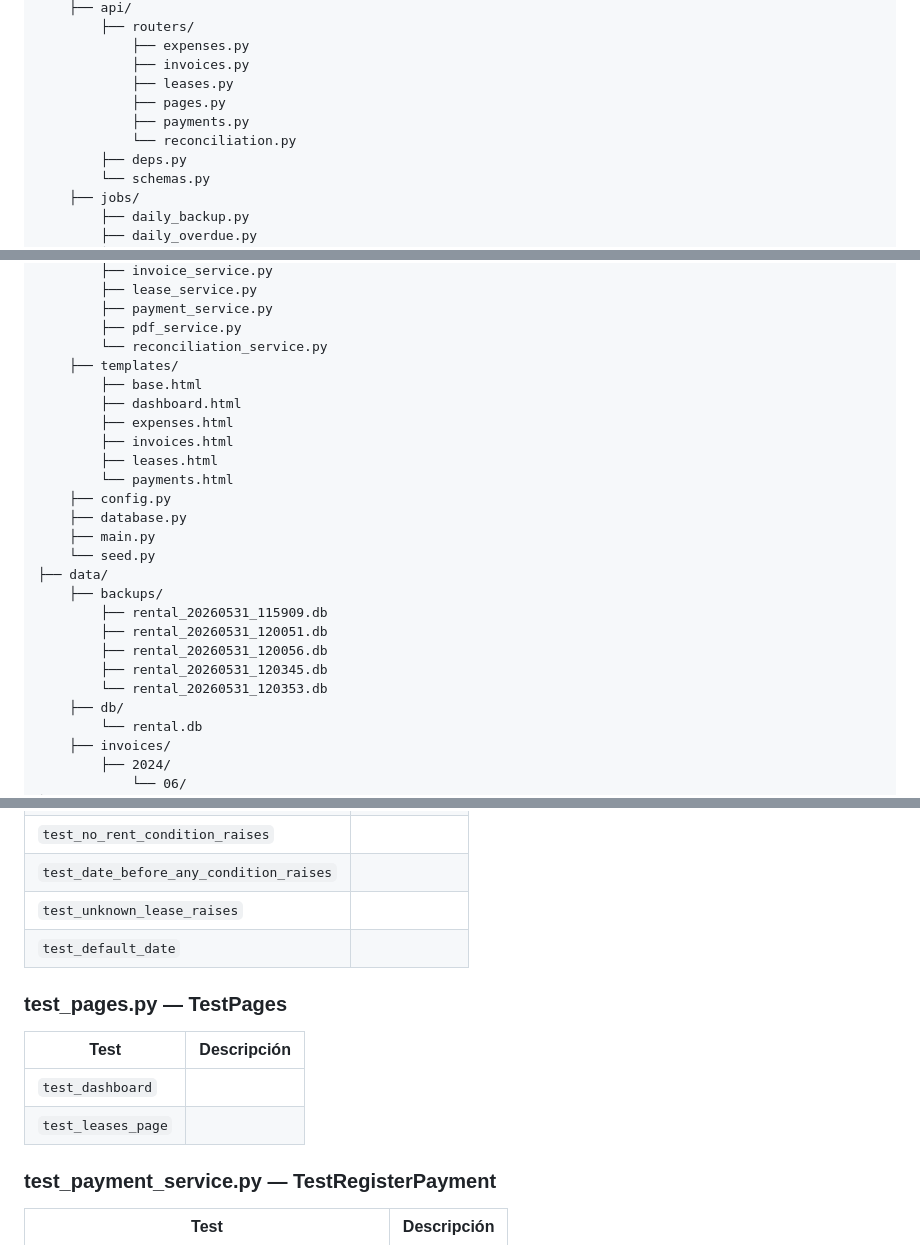
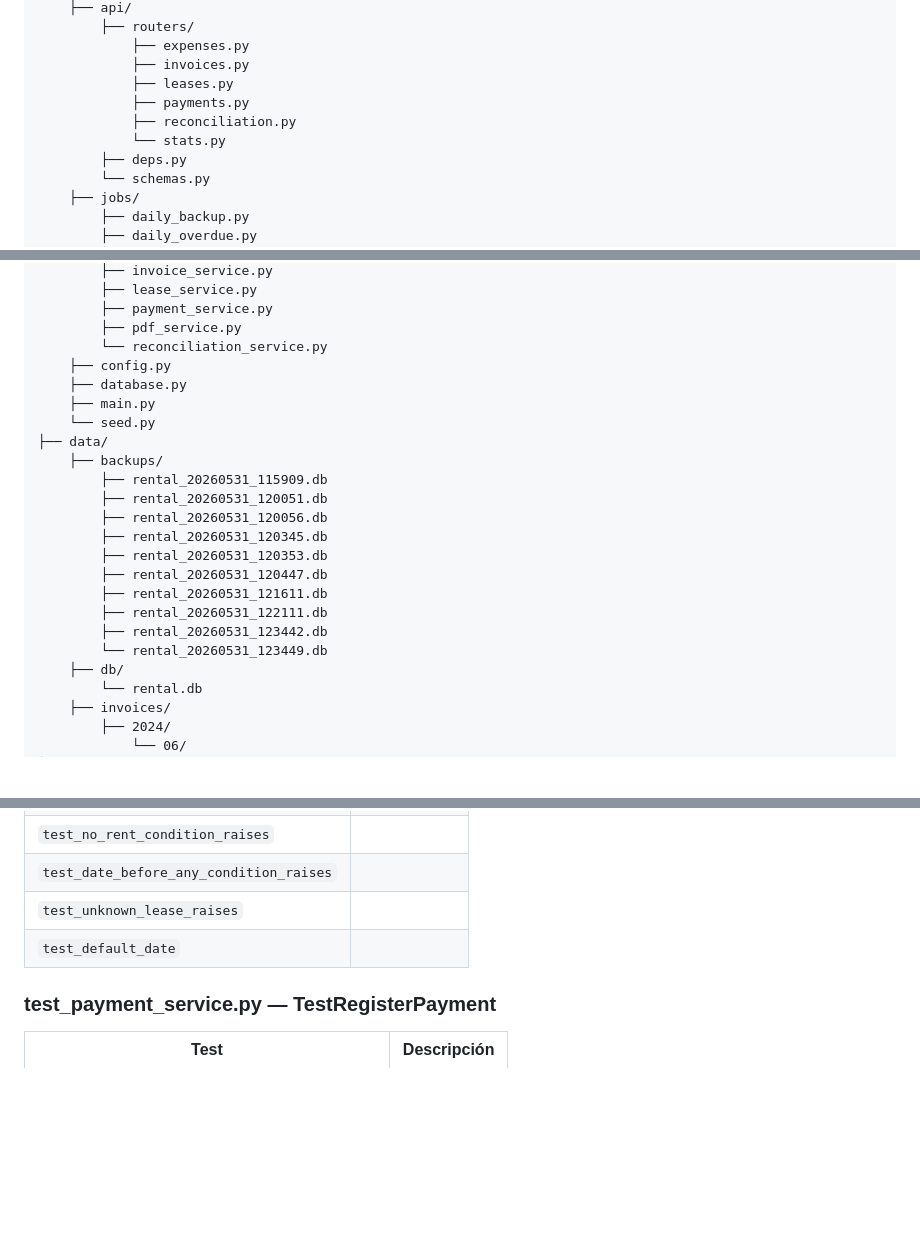
Before and after one commit to marpaal1337/rental-mgmt, a Markdown page: DOCUMENTO_TECNICO.md, 3 parts joined by grey strips. Drawn GitHub-style; blank space fills up the shorter version.

```diff
--- a/DOCUMENTO_TECNICO.md
+++ b/DOCUMENTO_TECNICO.md
@@ -30,9 +30,9 @@ rental-mgmt/
             ├── expenses.py
             ├── invoices.py
             ├── leases.py
-            ├── pages.py
             ├── payments.py
-            └── reconciliation.py
+            ├── reconciliation.py
+            └── stats.py
         ├── deps.py
         └── schemas.py
     ├── jobs/
@@ -62,13 +62,6 @@ rental-mgmt/
         ├── payment_service.py
         ├── pdf_service.py
         └── reconciliation_service.py
-    ├── templates/
-        ├── base.html
-        ├── dashboard.html
-        ├── expenses.html
-        ├── invoices.html
-        ├── leases.html
-        └── payments.html
     ├── config.py
     ├── database.py
     ├── main.py
@@ -79,7 +72,12 @@ rental-mgmt/
         ├── rental_20260531_120051.db
         ├── rental_20260531_120056.db
         ├── rental_20260531_120345.db
-        └── rental_20260531_120353.db
+        ├── rental_20260531_120353.db
+        ├── rental_20260531_120447.db
+        ├── rental_20260531_121611.db
+        ├── rental_20260531_122111.db
+        ├── rental_20260531_123442.db
+        └── rental_20260531_123449.db
     ├── db/
         └── rental.db
     ├── invoices/
@@ -604,13 +601,6 @@ Todas las entidades heredan de `AuditMixin` que aporta:
 | `test_unknown_lease_raises` |  |
 | `test_default_date` |  |
 
-### test_pages.py — TestPages
-
-| Test | Descripción |
-|---|---|
-| `test_dashboard` |  |
-| `test_leases_page` |  |
-
 ### test_payment_service.py — TestRegisterPayment
 
 | Test | Descripción |
```
Also changed, not shown: other parts of DOCUMENTO_TECNICO.md (+2 -3 lines), AGENTS.md (+17 -6 lines), DOCUMENTO_FUNCIONAL.md (+1 -2 lines).
